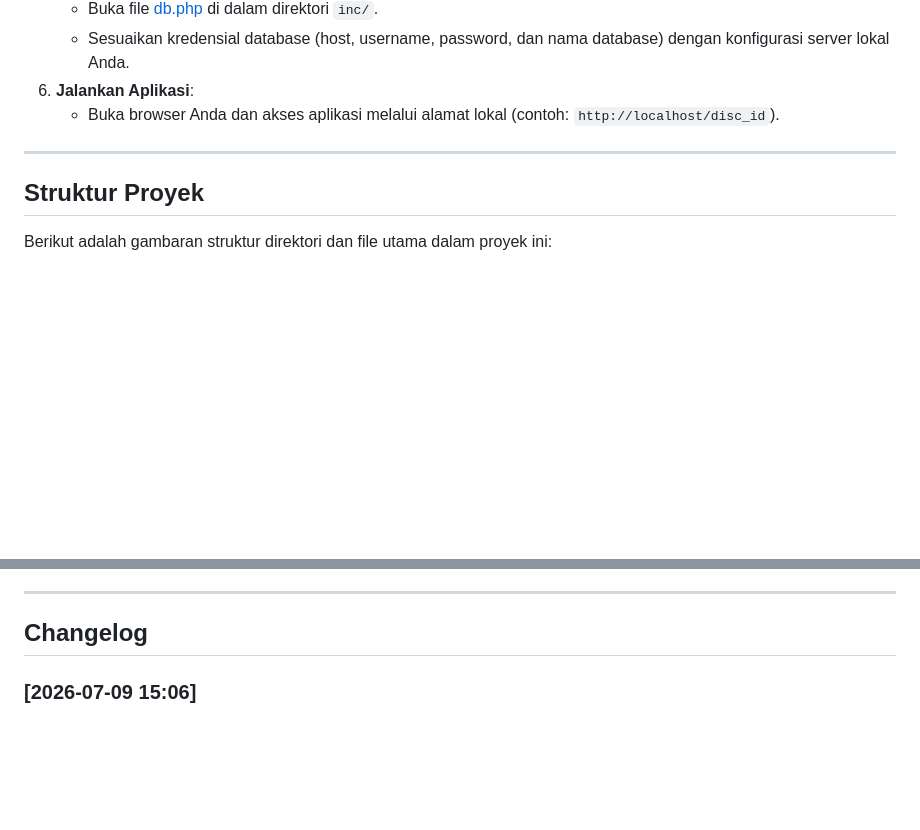
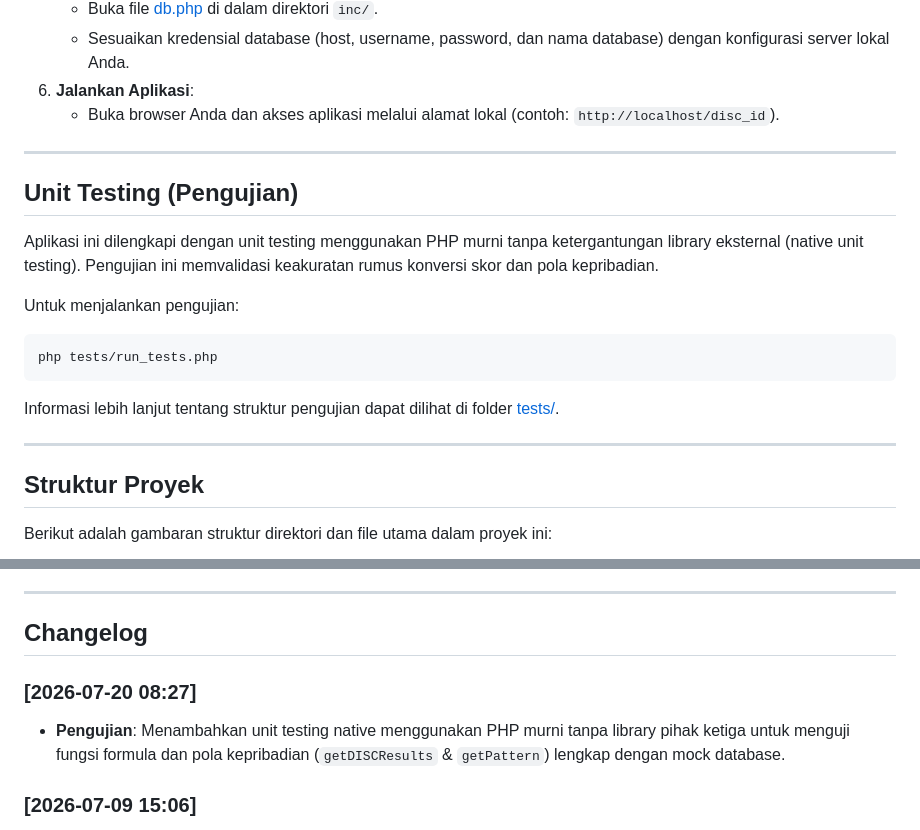
Before and after one commit to cahyadsn/disc_id, a Markdown page: README.md, 2 parts joined by grey strips. GitHub-like rendering; blank space fills up the shorter version.

Commit message:
📝 Update README.md 2607200831
update README.md 2607200831

````diff
--- a/README.md
+++ b/README.md
@@ -61,6 +61,19 @@ Untuk menjalankan aplikasi ini secara lokal, pastikan lingkungan server Anda mem
 
 ---
 
+## Unit Testing (Pengujian)
+
+Aplikasi ini dilengkapi dengan unit testing menggunakan PHP murni tanpa ketergantungan library eksternal (native unit testing). Pengujian ini memvalidasi keakuratan rumus konversi skor dan pola kepribadian.
+
+Untuk menjalankan pengujian:
+```bash
+php tests/run_tests.php
+```
+
+Informasi lebih lanjut tentang struktur pengujian dapat dilihat di folder [tests/](file:///D:/laragon/repo/dev/disc_id/tests/).
+
+---
+
 ## Struktur Proyek
 
 Berikut adalah gambaran struktur direktori dan file utama dalam proyek ini:
@@ -75,6 +88,9 @@ Berikut adalah gambaran struktur direktori dan file utama dalam proyek ini:
 ---
 
 ## Changelog
+
+### [2026-07-20 08:27]
+*   **Pengujian**: Menambahkan unit testing native menggunakan PHP murni tanpa library pihak ketiga untuk menguji fungsi formula dan pola kepribadian (`getDISCResults` & `getPattern`) lengkap dengan mock database.
 
 ### [2026-07-09 15:06]
 *   **Desain**: Memindahkan posisi tombol **PROSES** ke sebelah kanan bawah form tabel agar mengikuti alur pembacaan pengguna yang lebih natural.
````
